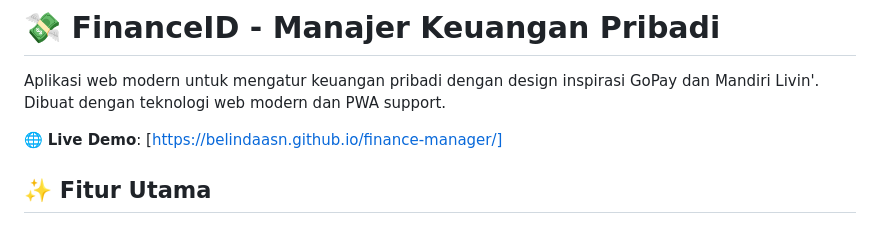
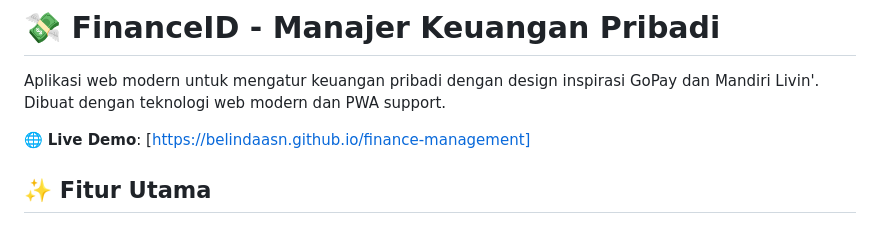
Before and after one commit to belindaasn/finance-management, a Markdown page: README.md, the part around the change. Rendered like a GitHub page.

```diff
--- a/README.md
+++ b/README.md
@@ -2,7 +2,7 @@
 
 Aplikasi web modern untuk mengatur keuangan pribadi dengan design inspirasi GoPay dan Mandiri Livin'. Dibuat dengan teknologi web modern dan PWA support.
 
-🌐 **Live Demo**: [https://belindaasn.github.io/finance-manager/]
+🌐 **Live Demo**: [https://belindaasn.github.io/finance-management]
 
 ## ✨ Fitur Utama
 
```
